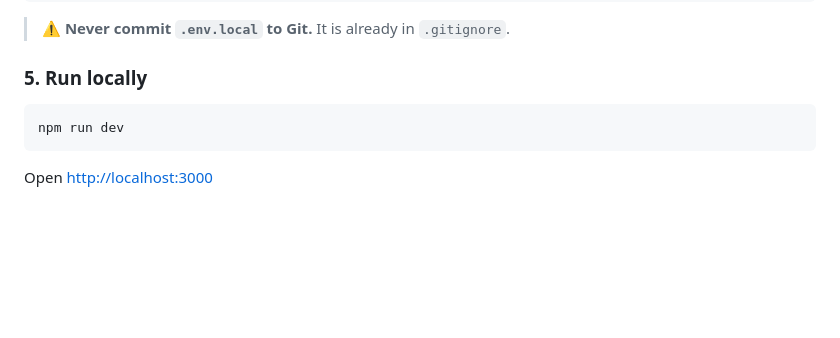
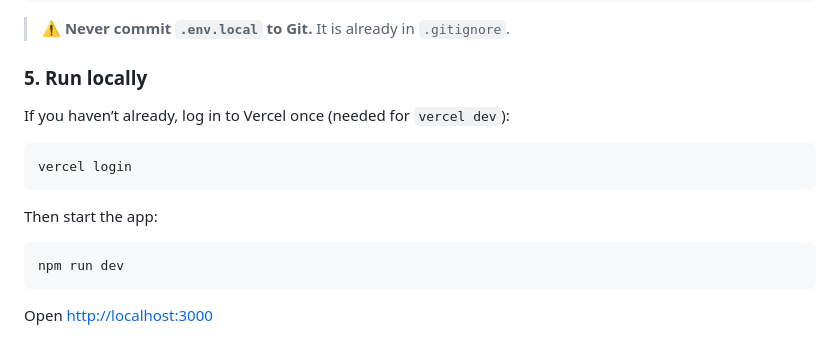
Before and after one commit to joenb33/Bottled, a Markdown page: README.md, the part around the change. Rendered like a GitHub page; blank space fills up the shorter version.

Commit message:
docs: add vercel login step for local dev
Co-authored-by: Cursor <cursoragent@cursor.com>

````diff
--- a/README.md
+++ b/README.md
@@ -118,6 +118,14 @@ OPENAI_API_KEY=your-openai-api-key
 > ⚠️ **Never commit `.env.local` to Git.** It is already in `.gitignore`.
 
 ### 5. Run locally
+
+If you haven’t already, log in to Vercel once (needed for `vercel dev`):
+
+```bash
+vercel login
+```
+
+Then start the app:
 
 ```bash
 npm run dev
````
